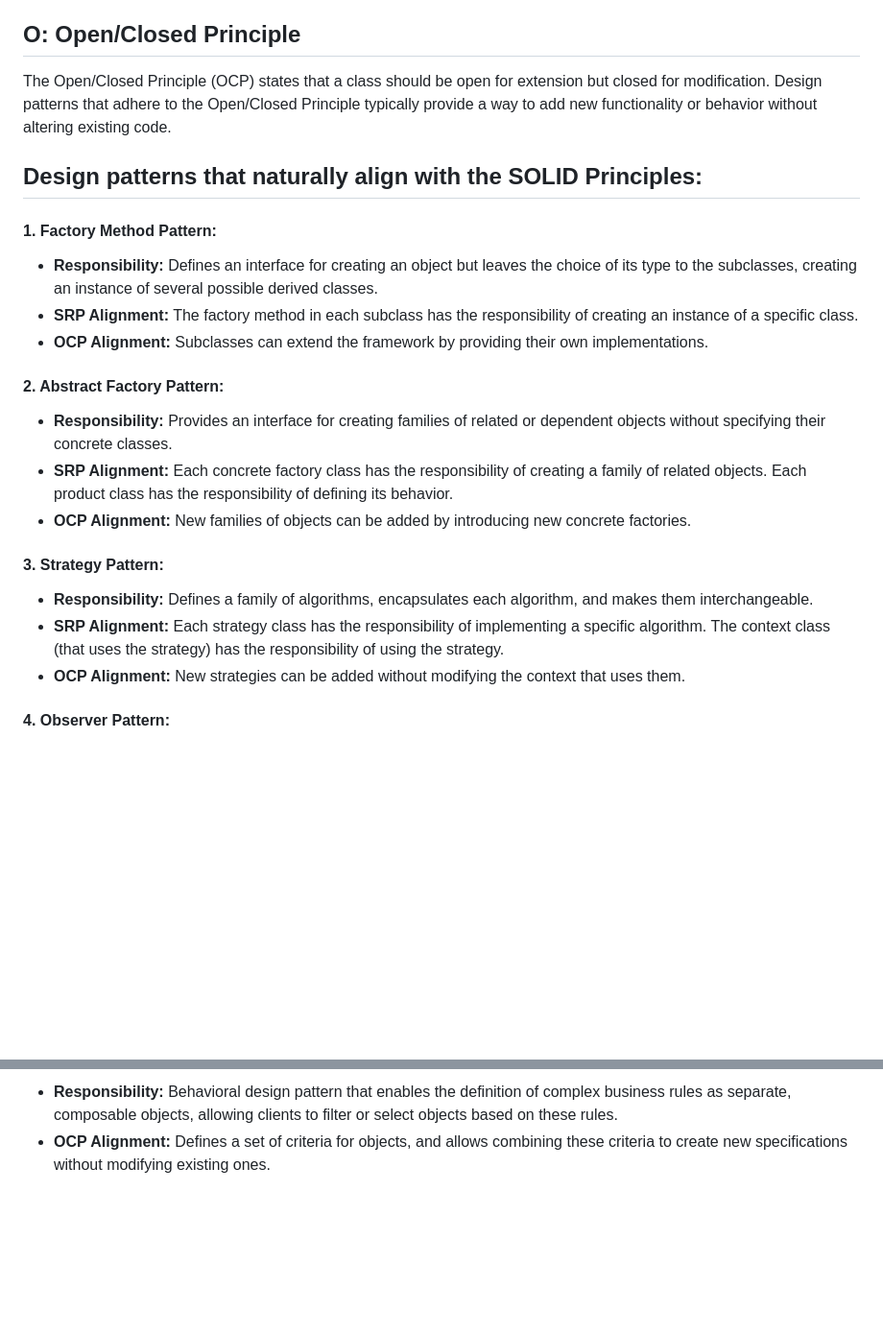
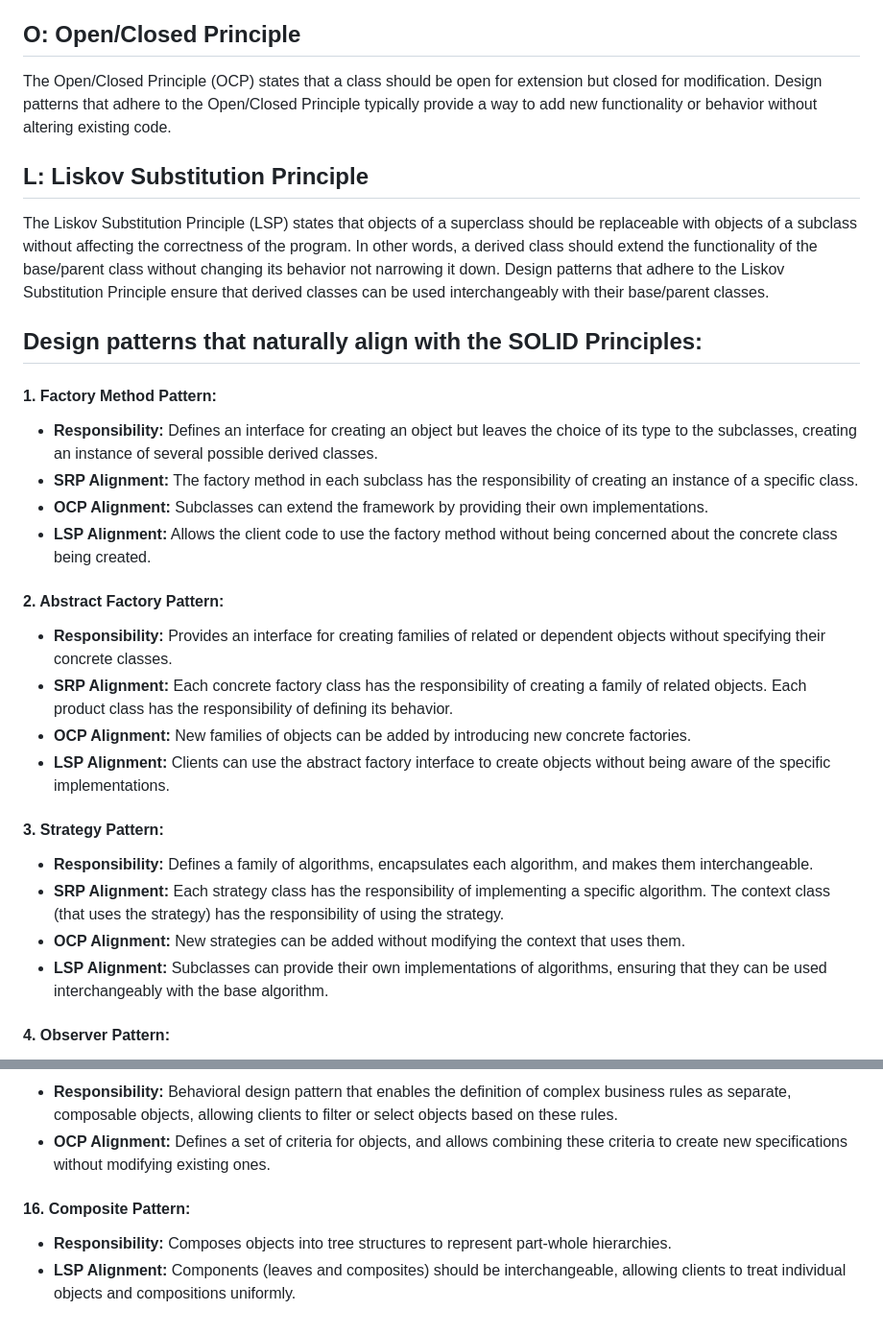
Before and after one commit to log2akshat/USefulPrograms, a Markdown page: java/Design Patterns/README.md, 2 parts joined by grey strips. Shown: that part at 96% size. Rendered like a GitHub page; blank space fills up the shorter version.

```diff
--- a/java/Design Patterns/README.md
+++ b/java/Design Patterns/README.md
@@ -8,22 +8,33 @@ The Single Responsibility Principle (SRP) is a key SOLID principle that emphasiz
 
 The Open/Closed Principle (OCP) states that a class should be open for extension but closed for modification. Design patterns that adhere to the Open/Closed Principle typically provide a way to add new functionality or behavior without altering existing code.
 
+## L: Liskov Substitution Principle
+
+The Liskov Substitution Principle (LSP) states that objects of a superclass should be replaceable with objects of a subclass without affecting the correctness of the program. In other words, a derived class should extend the functionality of the base/parent class without changing its behavior not narrowing it down. Design patterns that adhere to the Liskov Substitution Principle ensure that derived classes can be used interchangeably with their base/parent classes.
+
+
 ## Design patterns that naturally align with the SOLID Principles:
 
 #### 1. Factory Method Pattern:
 - **Responsibility:** Defines an interface for creating an object but leaves the choice of its type to the subclasses, creating an instance of several possible derived classes.
 - **SRP Alignment:** The factory method in each subclass has the responsibility of creating an instance of a specific class.
 - **OCP Alignment:** Subclasses can extend the framework by providing their own implementations.
+- **LSP Alignment:** Allows the client code to use the factory method without being concerned about the concrete class being created.
+
 
 #### 2. Abstract Factory Pattern:
 - **Responsibility:** Provides an interface for creating families of related or dependent objects without specifying their concrete classes.
 - **SRP Alignment:** Each concrete factory class has the responsibility of creating a family of related objects. Each product class has the responsibility of defining its behavior.
 - **OCP Alignment:** New families of objects can be added by introducing new concrete factories.
+- **LSP Alignment:** Clients can use the abstract factory interface to create objects without being aware of the specific implementations.
+
 
 #### 3. Strategy Pattern:
 - **Responsibility:** Defines a family of algorithms, encapsulates each algorithm, and makes them interchangeable.
 - **SRP Alignment:** Each strategy class has the responsibility of implementing a specific algorithm. The context class (that uses the strategy) has the responsibility of using the strategy.
 - **OCP Alignment:** New strategies can be added without modifying the context that uses them.
+- **LSP Alignment:** Subclasses can provide their own implementations of algorithms, ensuring that they can be used interchangeably with the base algorithm.
+
 
 #### 4. Observer Pattern:
 - **Responsibility:** Defines a one-to-many dependency between objects so that when one object changes state, all its dependents are notified and updated automatically.
@@ -73,2 +103,6 @@ The Open/Closed Principle (OCP) states that a class should be open for extension
 - **Responsibility:** Behavioral design pattern that enables the definition of complex business rules as separate, composable objects, allowing clients to filter or select objects based on these rules.
 - **OCP Alignment:** Defines a set of criteria for objects, and allows combining these criteria to create new specifications without modifying existing ones.
+
+#### 16. Composite Pattern:
+- **Responsibility:** Composes objects into tree structures to represent part-whole hierarchies.
+- **LSP Alignment:** Components (leaves and composites) should be interchangeable, allowing clients to treat individual objects and compositions uniformly.
```
Also changed, not shown: other parts of java/Design Patterns/README.md (+27 -8 lines).
